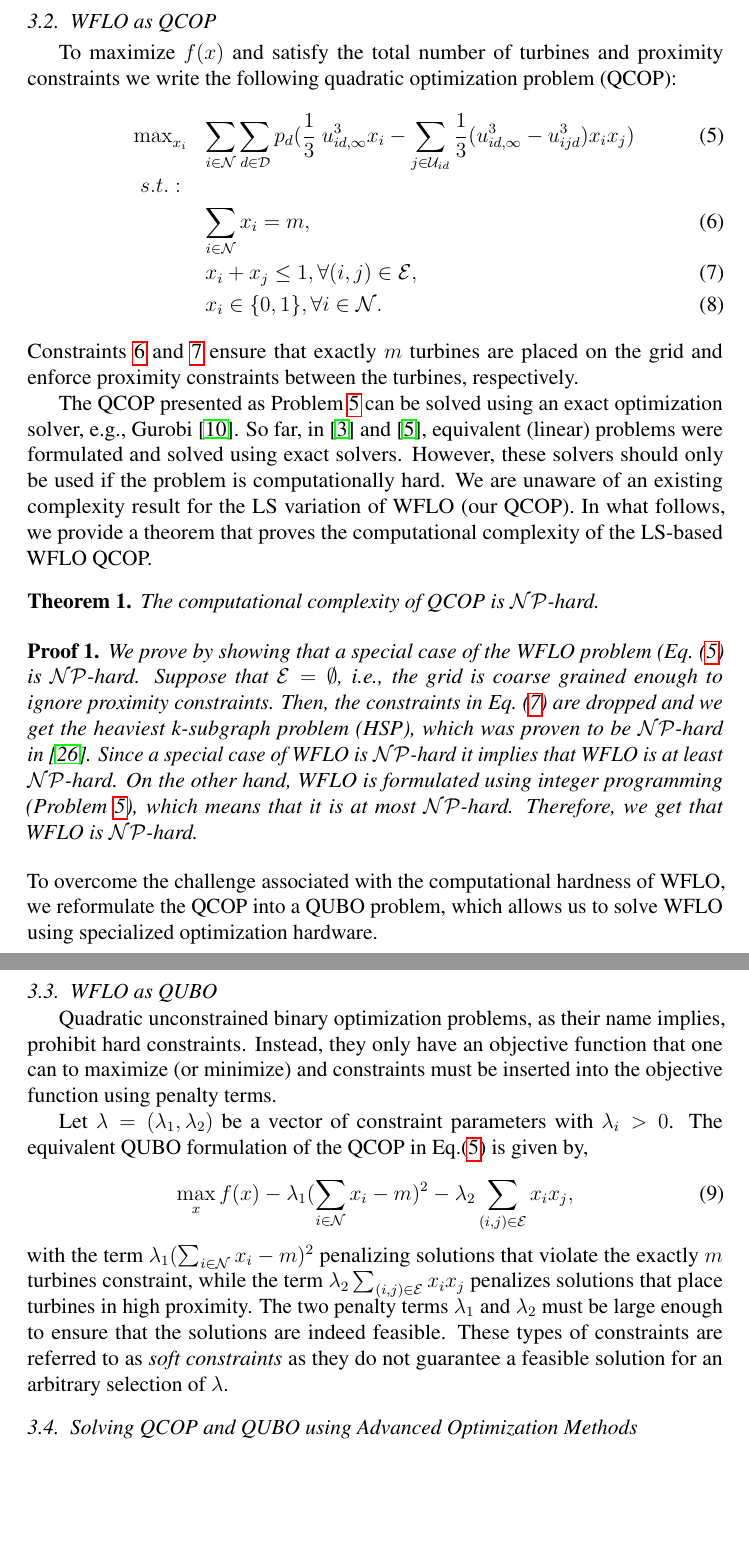
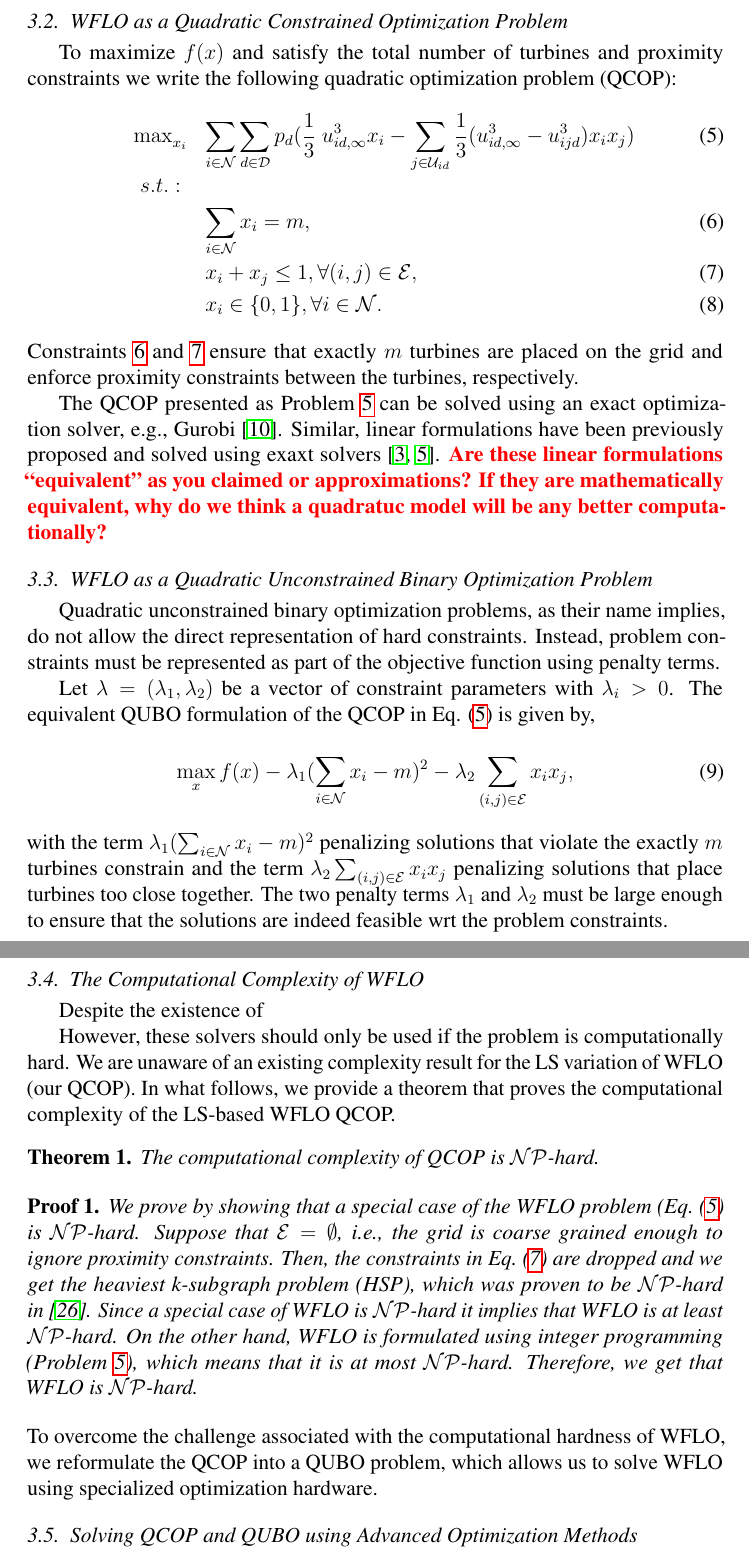
Before and after one commit to ArikSenderovich1983/WFLO, a LaTeX paper (paper.tex): two parts of pages 10 and 11 of 21, joined at a grey line, cut at the place of the change, the shorter picture padded with empty space. Compiled offline with pdfLaTeX.

Commit message:
Working on Sect 3

```diff
--- a/paper.tex
+++ b/paper.tex
@@ -556,7 +560,7 @@ f(x) = \sum_{i \in \mathcal{N}}^{} \sum_{d \in \mathcal{D}}^{} p_d ( \frac{1}{3}
 \end{equation} The objective function corresponds to the linear superposition (LS)
 expression (c.f., Eq.~\ref{eq:ls} in Section~\ref{sec:related}). We are now ready to provide the two quadratic programs to represent WFLO.
 
-\subsection{WFLO as QCOP}
+\subsection{WFLO as a Quadratic Constrained Optimization Problem}
 
 To
 maximize $f(x)$ and satisfy the total number of turbines and proximity
@@ -572,8 +576,36 @@ the following quadratic optimization problem (QCOP):
 and enforce proximity constraints between the turbines, respectively.
 
 The QCOP presented as Problem~\ref{QCOP} can be solved using an exact optimization solver, e.g., Gurobi~\cite{gurobi}.
-So far, in~\cite{Zhang2014} and~\cite{donovan2005wind}, equivalent (linear) problems were formulated and solved using
-exact solvers. However, these solvers should only be used if the problem is computationally hard.
+Similar, linear formulations have been previously proposed and solved using exaxt solvers~\cite{Zhang2014,donovan2005wind}. \todo{Are these linear formulations ``equivalent'' as you claimed or approximations? If they are mathematically equivalent, why do we think a quadratuc model will be any better computationally?}
+
+
+
+\subsection{WFLO as a Quadratic Unconstrained Binary Optimization Problem}
+
+Quadratic unconstrained binary optimization problems, as their name implies, do not allow the direct representation of hard constraints. Instead,
+%they only
+%have an objective function that
+%one can to maximize (or minimize) and
+problem constraints must be represented as part of the objective function
+using penalty terms.
+
+Let $\lambda = (\lambda_1,\lambda_2)$
+be a vector of constraint parameters with $\lambda_i >0$. The equivalent QUBO formulation of the QCOP in Eq. (\ref{QCOP}) is given by,
+\begin{equation}\max_{x}^{} f(x) - \lambda_1 (\sum_{i \in \mathcal{N}}^{} x_i -m) ^2 - \lambda_2 \sum_{(i,j) \in \mathcal{E}}^{} x_i x_j , \label{QUBO}\end{equation}
+with the term $ \lambda_1 (\sum_{i \in \mathcal{N}}^{} x_i -m) ^2$
+penalizing solutions that violate the exactly $m$ turbines constrain and the term $\lambda_2 \sum_{(i,j) \in \mathcal{E}}^{} x_i x_j$ penalizing
+solutions that place turbines too close together. The two penalty terms $\lambda_1$ and $\lambda_2$
+must be large enough to ensure that the solutions are indeed feasible wrt the problem constraints.
+%These types of constraints
+%are referred to as \emph{soft constraints} as they do not guarantee a feasible solution
+%for an arbitrary selection of $\lambda$.
+
+\subsection{The Computational Complexity of WFLO}
+
+%(linear) problems were formulated and solved using  exact solvers.
+Despite the existence of
+
+However, these solvers should only be used if the problem is computationally hard.
 We are unaware of an existing complexity result for the LS variation of WFLO (our QCOP). In what follows, we provide
 a theorem that proves the computational complexity of the LS-based WFLO QCOP.
 \begin{mythm}
@@ -587,26 +619,6 @@ Since a special case of WFLO is  $\mathcal{NP}$-hard it implies that WFLO is at
 WFLO is formulated using integer programming (Problem \ref{QCOP}), which means that it is at most $\mathcal{NP}$-hard. Therefore, we get that WFLO is $\mathcal{NP}$-hard.
 	\end{myproof} To overcome the challenge associated with the computational hardness of WFLO,
 we reformulate the QCOP into a QUBO problem, which allows us to solve WFLO using specialized optimization hardware.
-
-
-\subsection{WFLO as QUBO}
-
-Quadratic unconstrained binary optimization problems, as their name implies, prohibit hard constraints. Instead,
-they only
-have an objective function that
-one can to maximize (or minimize) and constraints must be inserted into the objective function
-using penalty terms.
-
-Let $\lambda = (\lambda_1,\lambda_2)$
-be a vector of constraint parameters with $\lambda_i >0$. The equivalent QUBO formulation of the QCOP in Eq.(\ref{QCOP}) is given by,
-\begin{equation}\max_{x}^{} f(x) - \lambda_1 (\sum_{i \in \mathcal{N}}^{} x_i -m) ^2 - \lambda_2 \sum_{(i,j) \in \mathcal{E}}^{} x_i x_j , \label{QUBO}\end{equation}
-with the term $ \lambda_1 (\sum_{i \in \mathcal{N}}^{} x_i -m) ^2$
-penalizing solutions that violate the exactly $m$ turbines constraint, while the term $\lambda_2 \sum_{(i,j) \in \mathcal{E}}^{} x_i x_j$ penalizes
-solutions that place turbines in high proximity. The two penalty terms $\lambda_1$ and $\lambda_2$
-must be large enough to ensure that the solutions are indeed feasible. These types of constraints
-are referred to as \emph{soft constraints} as they do not guarantee a feasible solution
-for an arbitrary selection of $\lambda$.
-
 
 \subsection{Solving QCOP and QUBO using Advanced Optimization Methods}
 
```
Also changed, not shown: paper.tex (48 more changed lines).
